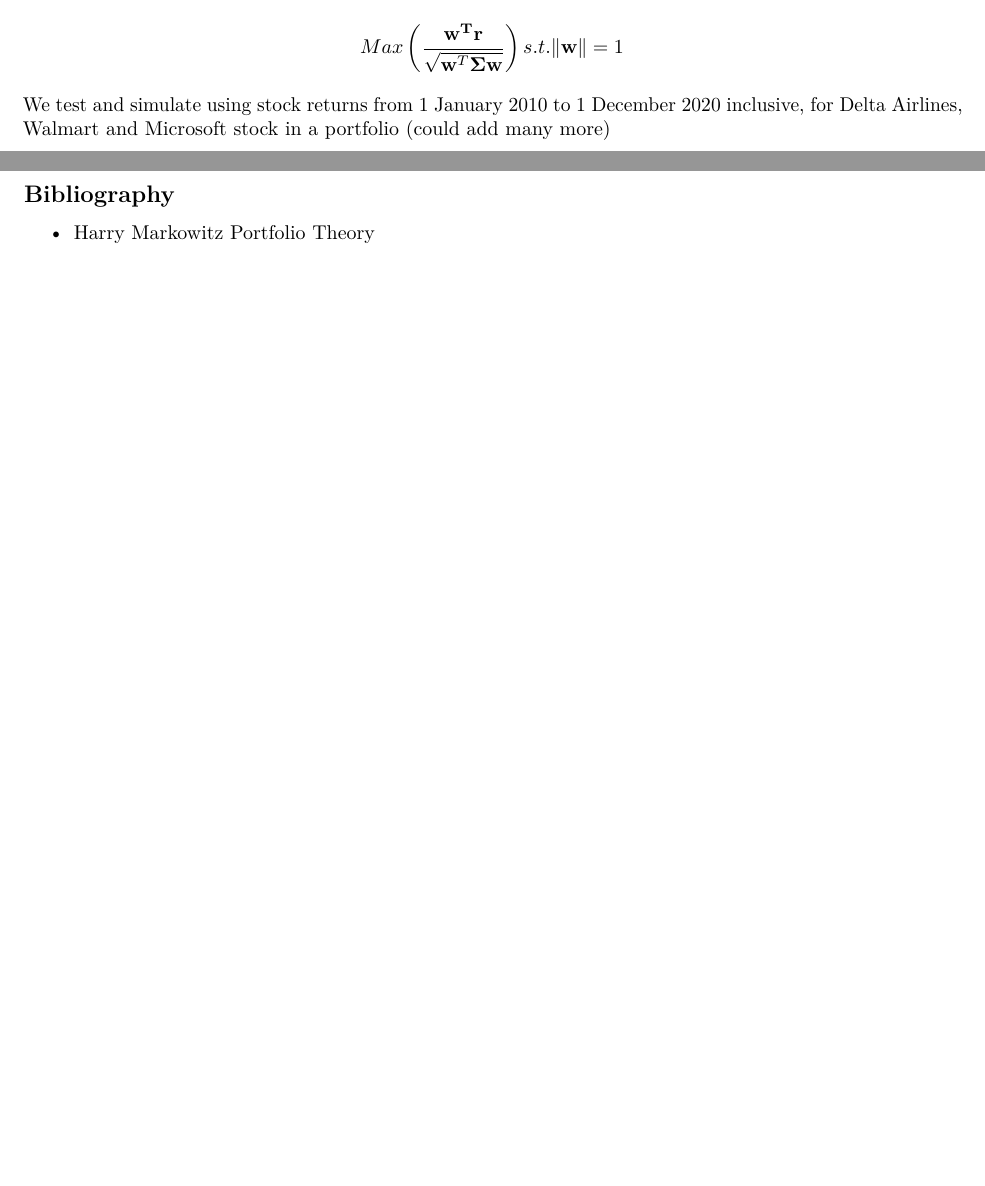
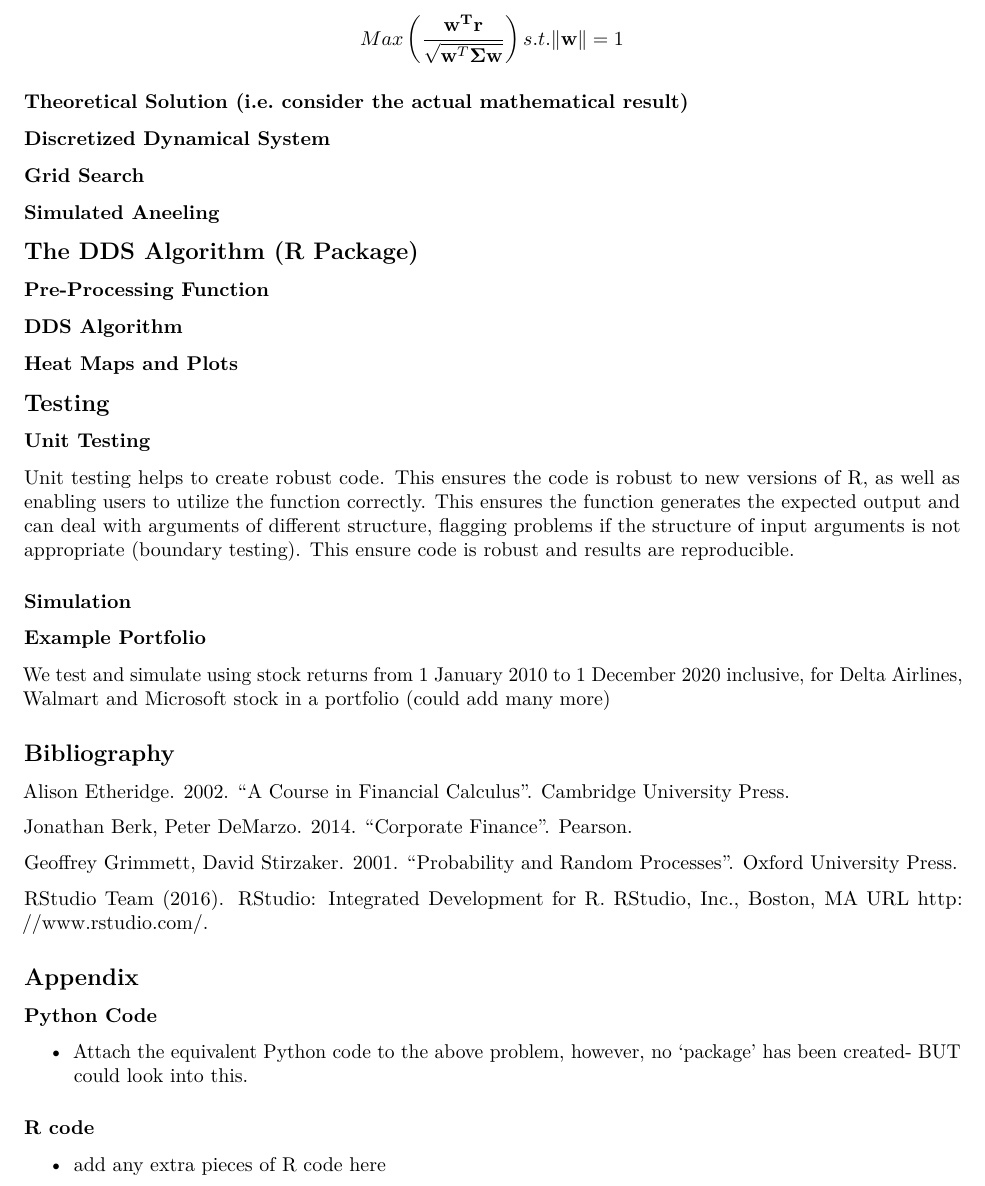
Before and after one commit to Philiphindle/Discretized-objective-function-optimization-via-stepwise-selection, an R Markdown document (Report.Rmd): two parts of pages 1 and 2 of 2 before the commit and part of page 2 of 2 after it, the two joined at a grey line, cut so that both start at the same text, the shorter picture padded with empty space. Rendered offline with R 4.5, knitr and Pandoc, then LaTeX, with nearby package versions.

Commit message:
Added Report Sections and Bibliography

```diff
--- a/Report.Rmd
+++ b/Report.Rmd
@@ -40,8 +48,51 @@ Or in vector notation:
 
 $$Max \left( \frac{\mathbf{w^Tr}}{\sqrt{\mathbf{w}^T \mathbf{\Sigma} \mathbf{w}}} \right) s.t. \|\mathbf{w}\| = 1$$
 
+### Theoretical Solution (i.e. consider the actual mathematical result)
+
+### Discretized Dynamical System
+
+### Grid Search
+
+### Simulated Aneeling
+
+## The DDS Algorithm (R Package)
+
+### Pre-Processing Function
+
+### DDS Algorithm
+
+### Heat Maps and Plots
+
+## Testing
+
+### Unit Testing
+
+Unit testing helps to create robust code. This ensures the code is robust to new versions of R, as well as enabling users to utilize the function correctly. This ensures the function generates the expected output and can deal with arguments of different structure, flagging problems if the structure of input arguments is not appropriate (boundary testing). This ensure code is robust and results are reproducible.
+
+### Simulation
+
+
+### Example Portfolio
+
 We test and simulate using stock returns from 1 January 2010 to 1 December 2020 inclusive, for Delta Airlines, Walmart and Microsoft stock in a portfolio (could add many more)
 
 ## Bibliography
 
-- Harry Markowitz Portfolio Theory
+Alison Etheridge. 2002. "A Course in Financial Calculus". Cambridge University Press.
+
+Jonathan Berk, Peter DeMarzo. 2014. "Corporate Finance". Pearson.
+
+Geoffrey Grimmett, David Stirzaker. 2001. "Probability and Random Processes". Oxford University Press.
+
+RStudio Team (2016). RStudio: Integrated Development for R. RStudio, Inc., Boston, MA URL http://www.rstudio.com/.
+
+## Appendix
+
+### Python Code
+
+- Attach the equivalent Python code to the above problem, however, no 'package' has been created- BUT could look into this.
+
+### R code
+
+- add any extra pieces of R code here
```
Also changed, not shown: Report.Rmd (10 more changed lines).
